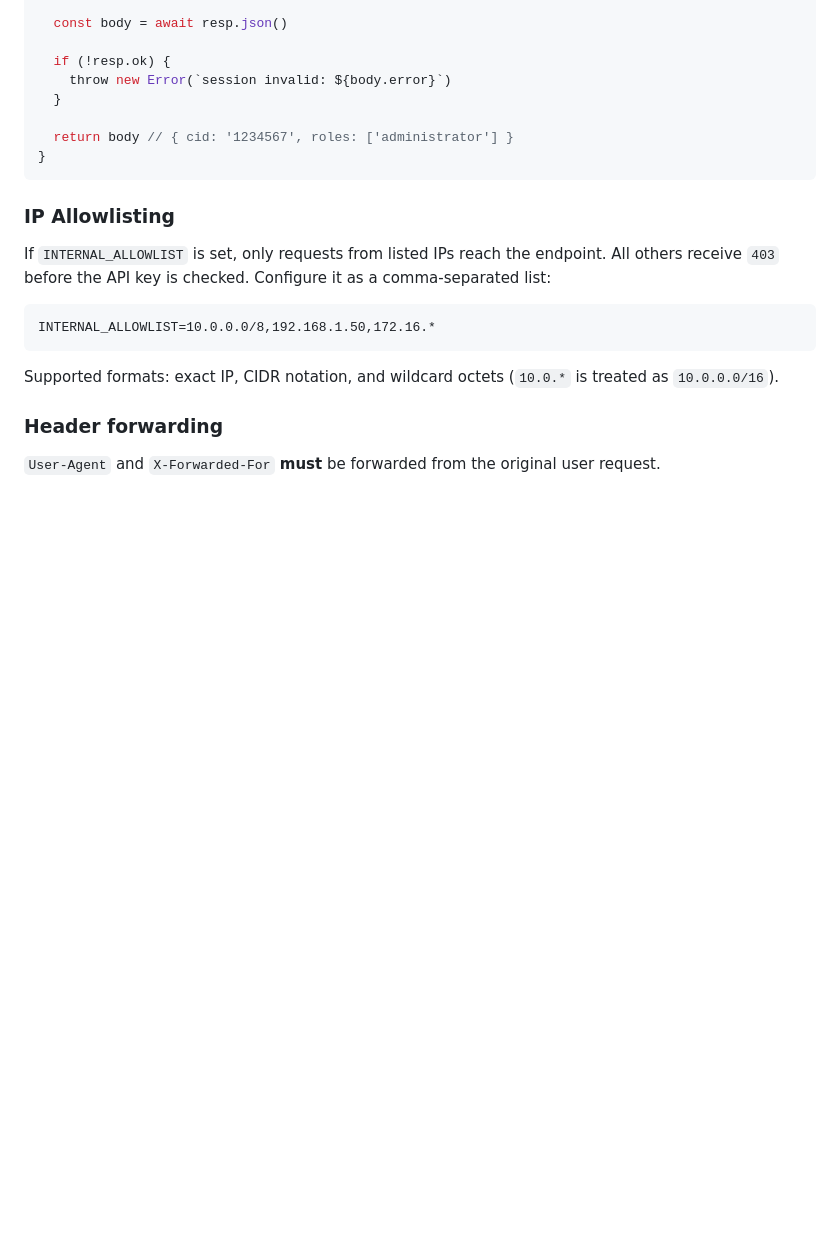
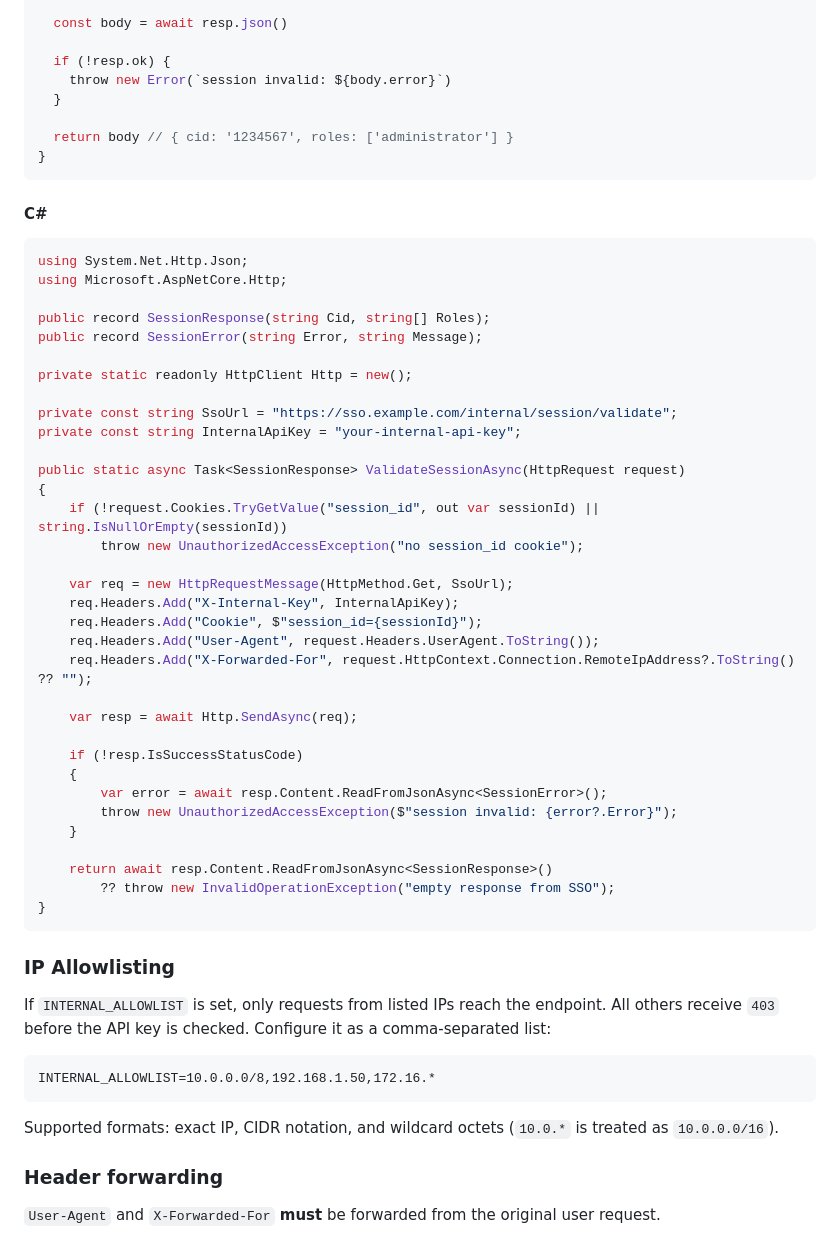
Before and after one commit to vatsimnetwork/ctp-auth-sso, a Markdown page: readme.md, the part around the change. Drawn GitHub-style; blank space fills up the shorter version.

Commit message:
feat: add ai c# example

````diff
--- a/readme.md
+++ b/readme.md
@@ -212,6 +212,44 @@ async function validateSession(req) {
 }
 ```
 
+#### C#
+
+```csharp
+using System.Net.Http.Json;
+using Microsoft.AspNetCore.Http;
+
+public record SessionResponse(string Cid, string[] Roles);
+public record SessionError(string Error, string Message);
+
+private static readonly HttpClient Http = new();
+
+private const string SsoUrl = "https://sso.example.com/internal/session/validate";
+private const string InternalApiKey = "your-internal-api-key";
+
+public static async Task<SessionResponse> ValidateSessionAsync(HttpRequest request)
+{
+    if (!request.Cookies.TryGetValue("session_id", out var sessionId) || string.IsNullOrEmpty(sessionId))
+        throw new UnauthorizedAccessException("no session_id cookie");
+
+    var req = new HttpRequestMessage(HttpMethod.Get, SsoUrl);
+    req.Headers.Add("X-Internal-Key", InternalApiKey);
+    req.Headers.Add("Cookie", $"session_id={sessionId}");
+    req.Headers.Add("User-Agent", request.Headers.UserAgent.ToString());
+    req.Headers.Add("X-Forwarded-For", request.HttpContext.Connection.RemoteIpAddress?.ToString() ?? "");
+
+    var resp = await Http.SendAsync(req);
+
+    if (!resp.IsSuccessStatusCode)
+    {
+        var error = await resp.Content.ReadFromJsonAsync<SessionError>();
+        throw new UnauthorizedAccessException($"session invalid: {error?.Error}");
+    }
+
+    return await resp.Content.ReadFromJsonAsync<SessionResponse>()
+        ?? throw new InvalidOperationException("empty response from SSO");
+}
+```
+
 ### IP Allowlisting
 
 If `INTERNAL_ALLOWLIST` is set, only requests from listed IPs reach the endpoint. All others receive `403` before the API key is checked. Configure it as a comma-separated list:
````
